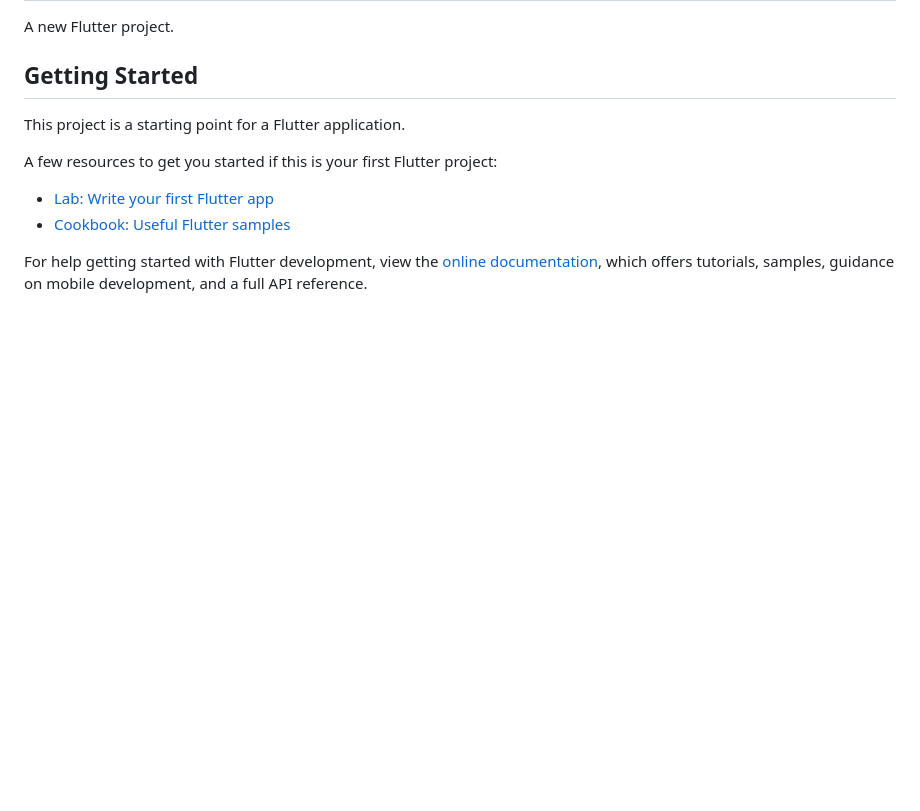
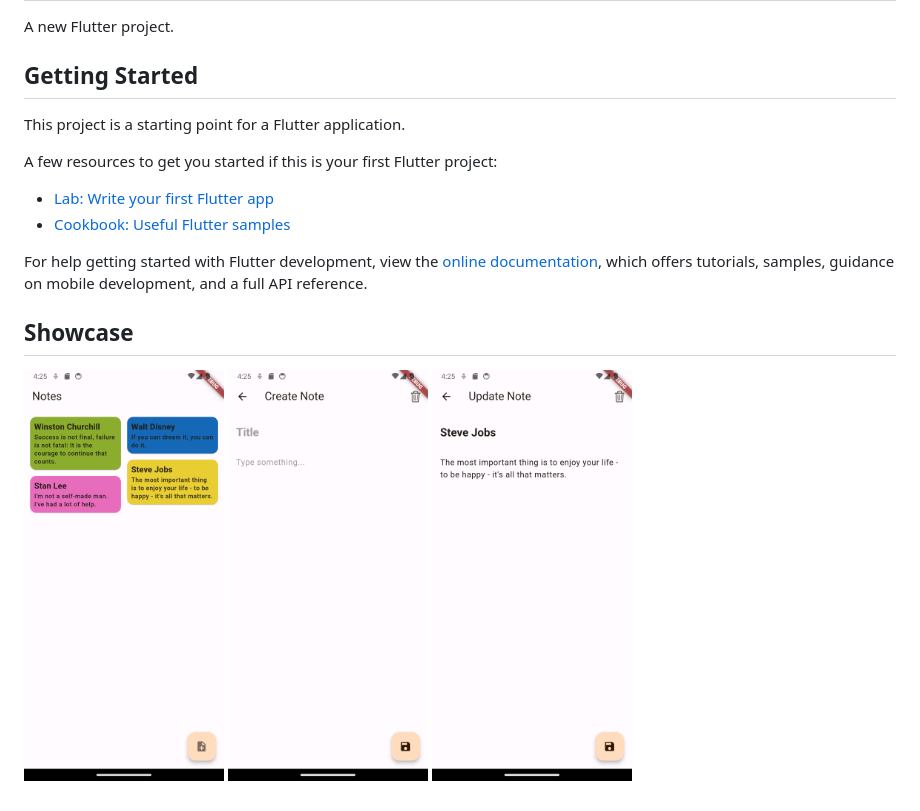
Before and after one commit to brunogabriel/flutter_taking_notes, a Markdown page: README.md, the part around the change. GitHub-like rendering; pictures changed too: showcase/1.png (added), showcase/2.png (added), showcase/3.png (added); blank space fills up the shorter version.

Commit message:
showcase #COMMENT * Add images to represent screens and persistence flow

```diff
--- a/README.md
+++ b/README.md
@@ -14,3 +14,12 @@ A few resources to get you started if this is your first Flutter project:
 For help getting started with Flutter development, view the
 [online documentation](https://docs.flutter.dev/), which offers tutorials,
 samples, guidance on mobile development, and a full API reference.
+
+
+## Showcase
+
+<p>
+  <img src="showcase/1.png" width=200>
+  <img src="showcase/2.png" width=200>
+  <img src="showcase/3.png" width=200>
+</p>
```
